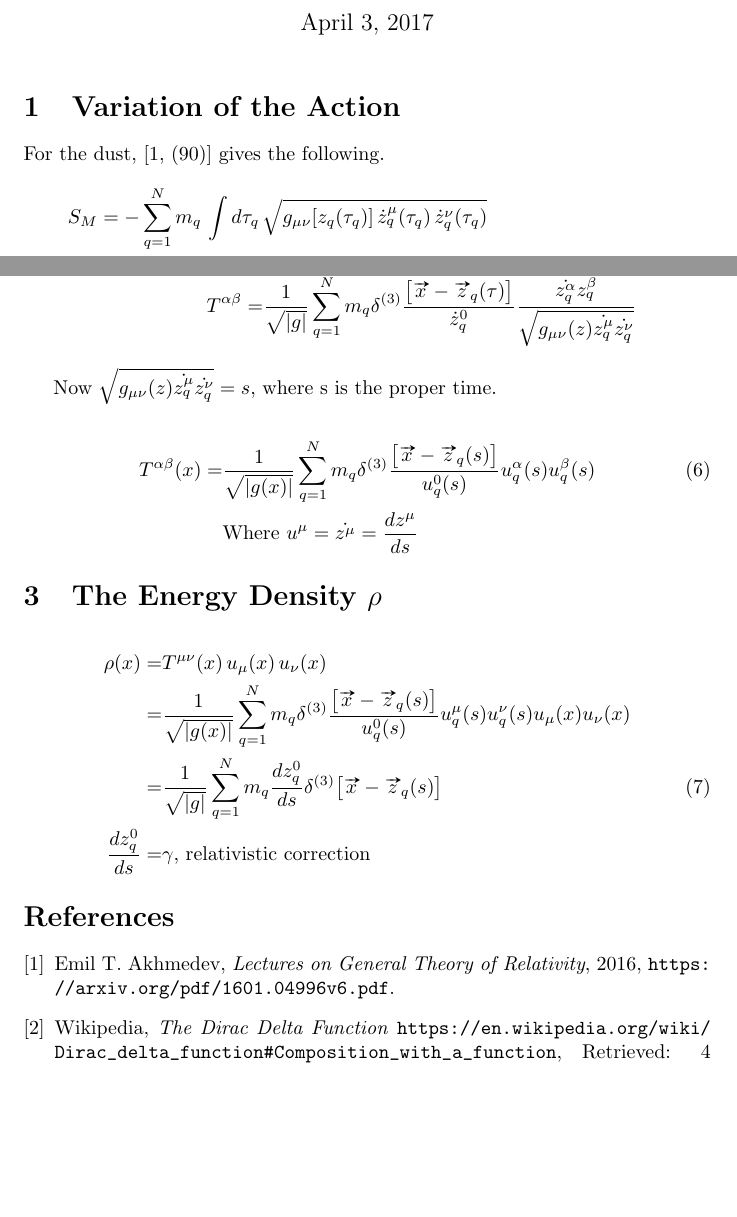
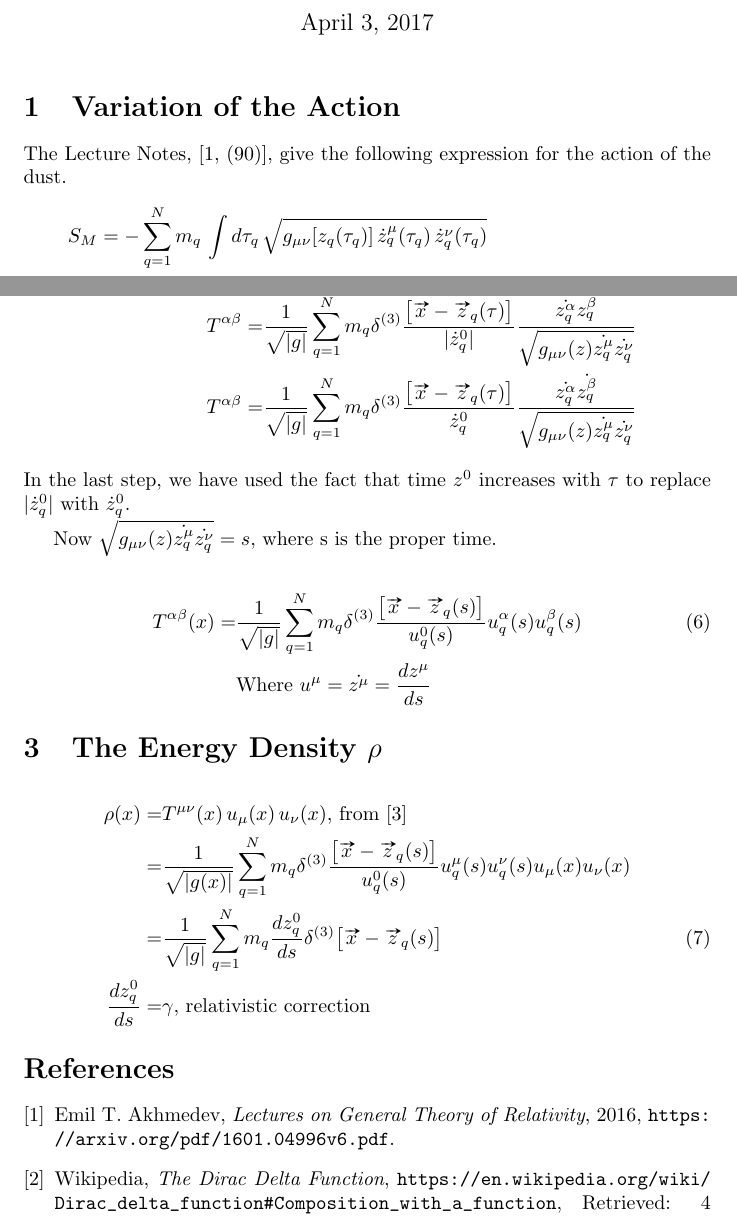
Before and after one commit to weka511/gr, a LaTeX document (GR Problem 3-1.tex): two parts of pages 1 and 3 of 3 before the commit and two parts of pages 1 and 3 of 4 after it, joined at a grey line, cut so that both start at the same text, the shorter picture padded with empty space. Compiled offline with pdfLaTeX.

Commit message:
Minor edit

```diff
--- a/GR Problem 3-1.tex
+++ b/GR Problem 3-1.tex
@@ -26,7 +26,7 @@
 
 \section{Variation of the Action}
 
-For the dust, \cite[(90)]{akhmedev2016} gives the following.
+The Lecture Notes, \cite[(90)]{akhmedev2016}, give the following expression for the action of the dust.
 \begin{align*}
 S_M &= - \sum_{q=1}^N m_q \, \int d\tau_q \, \sqrt{g_{\mu\nu}[z_q(\tau_q)] \, \dot{z}_q^\mu(\tau_q)\, \dot{z}_q^\nu(\tau_q)}\\
 &= - \int d^4 x \sum_{q=1}^N m_q \underbrace{\int d \tau_q \delta^{(4)} \big[x - z_q(\tau_q)\big]}_\text{As in \cite[(72)]{akhmedev2016}} \sqrt{g_{\mu\nu}[z_q(\tau_q)] \, \dot{z}_q^\mu(\tau_q)\, \dot{z}_q^\nu(\tau_q)} \\
@@ -81,14 +81,16 @@ We know from \cite{wiki_delta} that:
 \begin{align*}
 \int_{-\infty}^{\infty} \delta(g(x)) f(x) dx  =& \sum_{x_i} \frac{f(x_i)}{|g'(x_i)|} \text{, summed $ \forall x_i$ such that $g(x_i)=0$}\\
 &\text{so (\ref{eq:T_penult}) can be written}\\
+ T^{\alpha\beta} =& \frac{1}{\sqrt{|g|}} \sum_{q=1}^{N} m_q  \delta^{(3)} \frac{\big[\vv{x}-\vv{z}_q(\tau)\big]}{|\dot{z}_q^0|}\frac{\dot{z_q^\alpha}  \dot{z_q^\beta}}{\sqrt{g_{\mu\nu}(z)\dot{z_q^\mu}\dot{z_q^\nu}}} \\
  T^{\alpha\beta} =& \frac{1}{\sqrt{|g|}} \sum_{q=1}^{N} m_q  \delta^{(3)} \frac{\big[\vv{x}-\vv{z}_q(\tau)\big]}{\dot{z}_q^0}\frac{\dot{z_q^\alpha}  \dot{z_q^\beta}}{\sqrt{g_{\mu\nu}(z)\dot{z_q^\mu}\dot{z_q^\nu}}}
 \end{align*}
+In the last step, we have used the fact that time $z^0$ increases with $\tau$ to replace $|\dot{z}_q^0|$ with $\dot{z}_q^0$.
 
 
 Now $\sqrt{g_{\mu\nu}(z)\dot{z_q^\mu}\dot{z_q^\nu}}=s$, where s is the proper time.
 
 \begin{align*}
-T^{\alpha\beta}(x) =& \frac{1}{\sqrt{|g(x)|}} \sum_{q=1}^{N} m_q \delta^{(3)} \frac{\big[\vv{x}-\vv{z}_q(s)\big]}{u_q^0 (s)} u_q^\alpha (s) u_q^\beta (s)  \numberthis \label{eq:T}\\
+T^{\alpha\beta}(x) =& \frac{1}{\sqrt{|g|}} \sum_{q=1}^{N} m_q \delta^{(3)} \frac{\big[\vv{x}-\vv{z}_q(s)\big]}{u_q^0 (s)} u_q^\alpha (s) u_q^\beta (s)  \numberthis \label{eq:T}\\
 &\text{Where $u^{\mu} = \dot{z^\mu} = \frac{d z^\mu}{d s}$}
 \end{align*}
 
@@ -99,7 +101,7 @@ T^{\alpha\beta}(x) =& \frac{1}{\sqrt{|g(x)|}} \sum_{q=1}^{N} m_q \delta^{(3)} \f
 \section{The Energy Density $\rho$}
 
 \begin{align*}
-\rho(x) =& T^{\mu\nu}(x) \, u_\mu(x) \, u_\nu(x)\\
+\rho(x) =& T^{\mu\nu}(x) \, u_\mu(x) \, u_\nu(x) \text{, from \cite{wiki_dust}}\\
 =& \frac{1}{\sqrt{|g(x)|}} \sum_{q=1}^{N} m_q \delta^{(3)} \frac{\big[\vv{x}-\vv{z}_q(s)\big]}{u_q^0 (s)} u_q^\mu (s) u_q^\nu (s) u_\mu(x) u_\nu(x)\\
 =&\frac{1}{\sqrt{|g|}} \sum_{q=1}^{N} m_q \frac{d z^0_q}{d s} \delta^{(3)} \big[\vv{x}-\vv{z}_q(s)\big] \numberthis \label{eq:density} \\
 \frac{d z^0_q}{d s}=&\gamma \text{, relativistic correction}
```
Also changed, not shown: GR Problem 3-1.tex (10 more changed lines).
